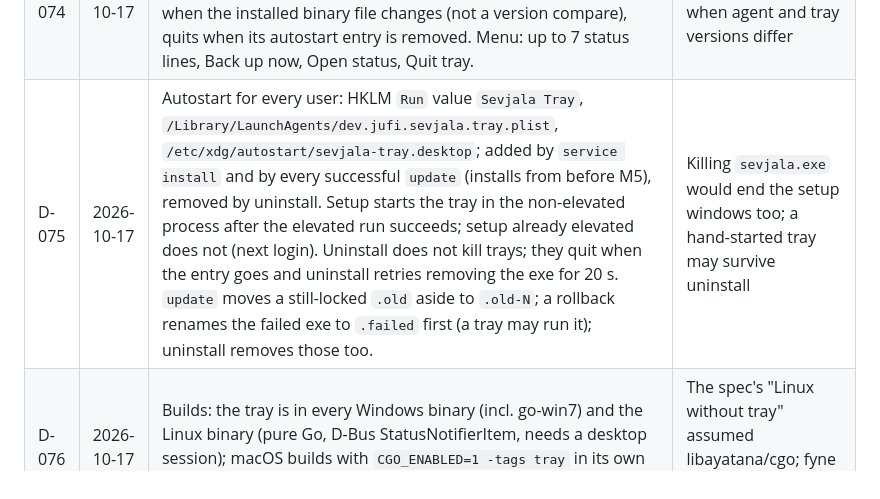
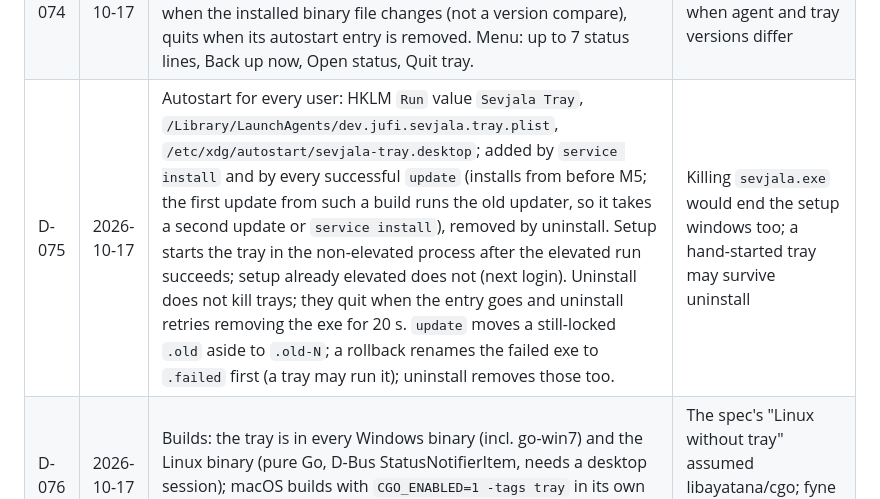
Before and after one commit to jufianto/sevjala, a Markdown page: docs/decisions.md, the part around the change. Drawn GitHub-style.

```diff
--- a/docs/decisions.md
+++ b/docs/decisions.md
@@ -80,7 +80,7 @@ Hard-to-reverse choices beyond the blueprint get an [ADR](./adr/README.md).
 | D-072 | 2026-10-17 | One health verdict in the local `/status` (`health`, protocol.md): problem/warning/ok with the rules in protocol.md; overdue once two runs of an enabled schedule have passed since the last good backup (≥ 1 h; judged along the schedule, so weekday-only or twice-a-day schedules are not red in their quiet hours), staging floor max(1 GiB, 2 × newest backup of the largest database), a node is silent after 15 min without its controller, a backup stuck after 30 min. Node store problems are warnings; "no good backup yet" is red only with a PC paired. Reads the store and memory only. | The tray polls it every 15 s and must not touch MySQL |
 | D-073 | 2026-10-17 | `sevjala status` (new top level, first in "Install & status") prints the verdict on one screen; `service status` is unchanged. No `--watch`; the tray does that. | One command a non-engineer can read |
 | D-074 | 2026-10-17 | Tray: icons drawn in code, polls every 15 s, one per session (Windows mutex `Local\SevjalaTray`, Unix flock), `FreeConsole` at start on Windows (a brief flash at login is accepted), restarts itself when the installed binary file changes (not a version compare), quits when its autostart entry is removed. Menu: up to 7 status lines, Back up now, Open status, Quit tray. | One binary (AD-01); no restart loop when agent and tray versions differ |
-| D-075 | 2026-10-17 | Autostart for every user: HKLM `Run` value `Sevjala Tray`, `/Library/LaunchAgents/dev.jufi.sevjala.tray.plist`, `/etc/xdg/autostart/sevjala-tray.desktop`; added by `service install` and by every successful `update` (installs from before M5), removed by uninstall. Setup starts the tray in the non-elevated process after the elevated run succeeds; setup already elevated does not (next login). Uninstall does not kill trays; they quit when the entry goes and uninstall retries removing the exe for 20 s. `update` moves a still-locked `.old` aside to `.old-N`; a rollback renames the failed exe to `.failed` first (a tray may run it); uninstall removes those too. | Killing `sevjala.exe` would end the setup windows too; a hand-started tray may survive uninstall |
+| D-075 | 2026-10-17 | Autostart for every user: HKLM `Run` value `Sevjala Tray`, `/Library/LaunchAgents/dev.jufi.sevjala.tray.plist`, `/etc/xdg/autostart/sevjala-tray.desktop`; added by `service install` and by every successful `update` (installs from before M5; the first update from such a build runs the old updater, so it takes a second update or `service install`), removed by uninstall. Setup starts the tray in the non-elevated process after the elevated run succeeds; setup already elevated does not (next login). Uninstall does not kill trays; they quit when the entry goes and uninstall retries removing the exe for 20 s. `update` moves a still-locked `.old` aside to `.old-N`; a rollback renames the failed exe to `.failed` first (a tray may run it); uninstall removes those too. | Killing `sevjala.exe` would end the setup windows too; a hand-started tray may survive uninstall |
 | D-076 | 2026-10-17 | Builds: the tray is in every Windows binary (incl. go-win7) and the Linux binary (pure Go, D-Bus StatusNotifierItem, needs a desktop session); macOS builds with `CGO_ENABLED=1 -tags tray` in its own GoReleaser build id on a Mac. Asset names are unchanged. | The spec's "Linux without tray" assumed libayatana/cgo; fyne systray needs neither on Linux |
 
 ## Open questions
```
Also changed, not shown: docs/smoke-tests.md (+8 -0 lines).
